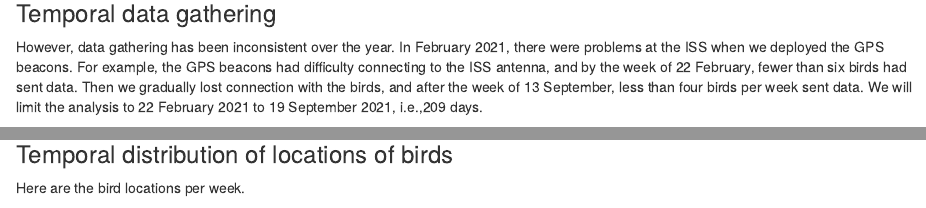
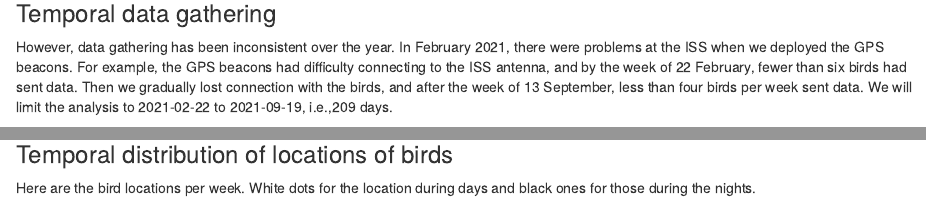
Before and after one commit to romainlorrilliere/KiviKuaka, an R Markdown document (analysis/tikei_tattler.Rmd): the page in a window 1100 px wide, from 2970 px down, and a second part further down, joined at a grey line. Rendered offline with R 4.5, knitr and Pandoc, with nearby package versions; some code elsewhere in the file could not run offline.

Commit message:
Update tikei_tattler.Rmd

````diff
--- a/analysis/tikei_tattler.Rmd
+++ b/analysis/tikei_tattler.Rmd
@@ -218,7 +218,7 @@ duration <- as.numeric(difftime(end,start,units="days"))
 
 However, data gathering has been inconsistent over the year.
 In February 2021, there were problems at the ISS when we deployed the GPS beacons. For example, the GPS beacons had difficulty connecting to the ISS antenna, and by the week of 22 February, fewer than six birds had sent data. Then we gradually lost connection with the birds, and after the week of 13 September, less than four birds per week sent data.
-We will limit the analysis to 22 February 2021 to 19 September 2021, i.e.,`r duration` days.
+We will limit the analysis to `r start` to `r end`, i.e.,`r duration` days.
 
 
 ```{r nb_data_week_bird}
@@ -319,7 +319,7 @@ dsf2 <- subset(dsf, valide  ==TRUE)
 
 ### Temporal distribution of locations of birds
 
-Here are the bird locations per week.
+Here are the bird locations per week. White dots for the location during days and black ones for those during the nights.
 
 
 
````
Also changed, not shown: analysis/tikei_tattler.Rmd (2 more changed lines).
